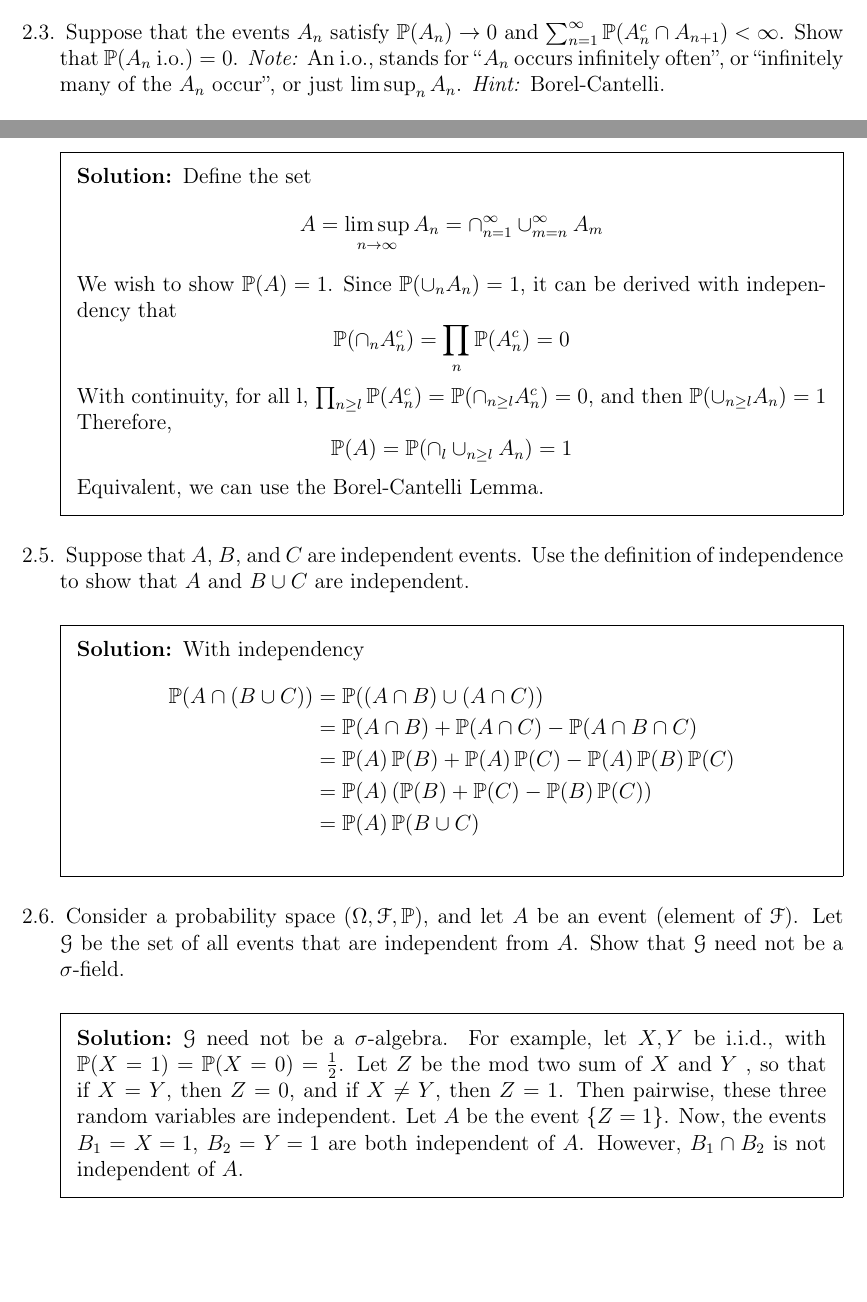
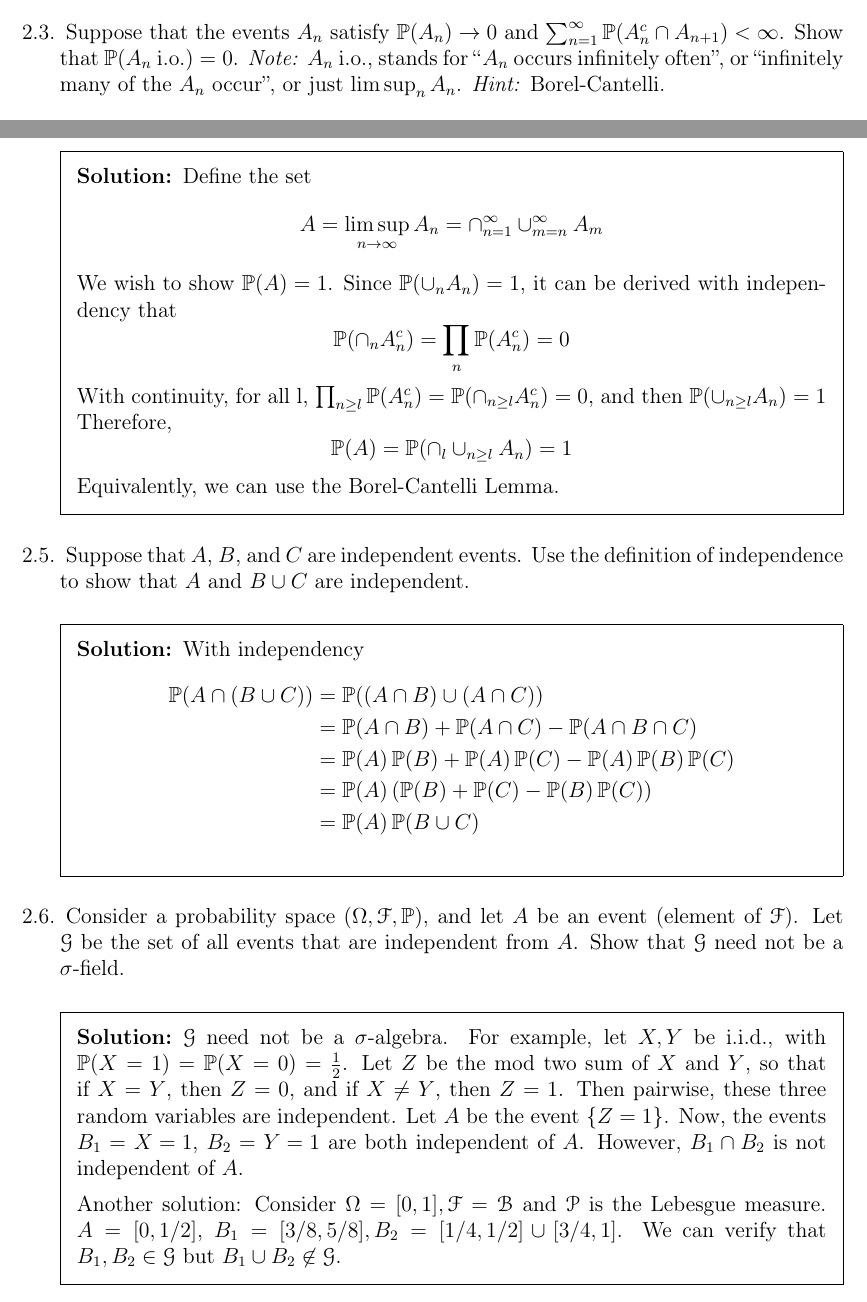
Before and after one commit to zhaofeng-shu33/probability, a LaTeX problem sheet (WA2/ptps2.tex): two parts of pages 2 and 3 of 4, joined at a grey line, cut so that both start at the same text, the shorter picture padded with empty space. Compiled offline with pdfLaTeX.

Commit message:
add ptps2

```diff
--- a/WA2/ptps2.tex
+++ b/WA2/ptps2.tex
@@ -152,7 +152,7 @@
 	\end{parts}
 \end{solution}
 \question
-Suppose that the events $A_n$ satisfy $\Prob(A_n) \rightarrow 0$ and $\sum_{n=1}^{\infty} \Prob(A_n^c \cap A_{n+1}) < \infty$. Show that $\Prob(A_n \ \mathrm{i.o.})=0$. \emph{Note:} An i.o., stands for “$A_n$ occurs infinitely often”, or “infinitely many of the $A_n$ occur”, or just $\limsup_n A_n$. \emph{Hint:} Borel-Cantelli.
+Suppose that the events $A_n$ satisfy $\Prob(A_n) \rightarrow 0$ and $\sum_{n=1}^{\infty} \Prob(A_n^c \cap A_{n+1}) < \infty$. Show that $\Prob(A_n \ \mathrm{i.o.})=0$. \emph{Note:} $A_n$ i.o., stands for “$A_n$ occurs infinitely often”, or “infinitely many of the $A_n$ occur”, or just $\limsup_n A_n$. \emph{Hint:} Borel-Cantelli.
 
 \begin{solution}
 	Define the set
@@ -187,7 +187,7 @@ Suppose that the events $A_n$ satisfy $\Prob(A_n) \rightarrow 0$ and $\sum_{n=1}
 	\begin{equation*}
 	\Prob(A)=\Prob(\cap_l\cup_{n\ge l}A_n)=1
 	\end{equation*}
-	Equivalent, we can use the Borel-Cantelli Lemma.
+	Equivalently, we can use the Borel-Cantelli Lemma.
 \end{solution}
 
 \question Suppose that $A$, $B$, and $C$ are independent events. Use the definition of independence to show that $A$ and $B \cup C$ are independent.
@@ -207,7 +207,15 @@ Suppose that the events $A_n$ satisfy $\Prob(A_n) \rightarrow 0$ and $\sum_{n=1}
 
 \question Consider a probability space $(\Omega, \FF, \Prob)$, and let $A$ be an event (element of $\FF$). Let $\mathcal{G}$ be the set of all events that are independent from $A$. Show that $\mathcal{G}$ need not be a $\sigma$-field.
 \begin{solution}
-	$\mathcal{G}$ need not be a $\sigma$-algebra. For example, let $X, Y$ be i.i.d., with $\Prob(X=1)=\Prob(X=0)=\frac 12$. Let $Z$ be the mod two sum of $X$ and $Y$ , so that if $X=Y$, then $Z=0$, and if $X\ne Y$, then $Z=1$. Then pairwise, these three random variables are independent. Let $A$ be the event $\{Z=1\}$. Now, the events $B_1={X =1}$, $B_2={Y=1}$ are both independent of $A$. However, $B_1 \cap B_2$ is not independent of $A$.
+	$\mathcal{G}$ need not be a $\sigma$-algebra.
+	For example, let $X, Y$ be i.i.d., with $\Prob(X=1)=\Prob(X=0)=\frac 12$. Let $Z$ be the mod two sum of $X$ and $Y$,
+	so that if $X=Y$, then $Z=0$, and if $X\ne Y$, then $Z=1$. Then pairwise, these three random variables are independent. Let $A$ be the event $\{Z=1\}$. Now, the events $B_1={X =1}$, $B_2={Y=1}$ are both independent of $A$. However, $B_1 \cap B_2$ is not independent of $A$.
+
+	Another solution: Consider $\Omega=[0,1], \mathcal{F}
+	=\mathcal{B}$ and $\mathcal{P}$ is the Lebesgue measure.
+	$A=[0,1/2]$, $B_1=[3/8,5/8],B_2=[1/4,1/2]\cup [3/4,1]$.
+	We can verify that $B_1,B_2 \in \mathcal{G}$ but
+	$B_1\cup B_2 \not\in \mathcal{G}$.
 \end{solution}
 \question Let $A$, $B$, $A_1$, $A_2$, $\dots$ be events. Suppose that for each $k$, we have $A_k \subseteq A_{k+1}$, and that $B$ is independent of $A_k$. Let $A = \cup_{k=1}^{\infty}A_k$. Show that $B$ is independent of $A$.
 \begin{solution}
```
